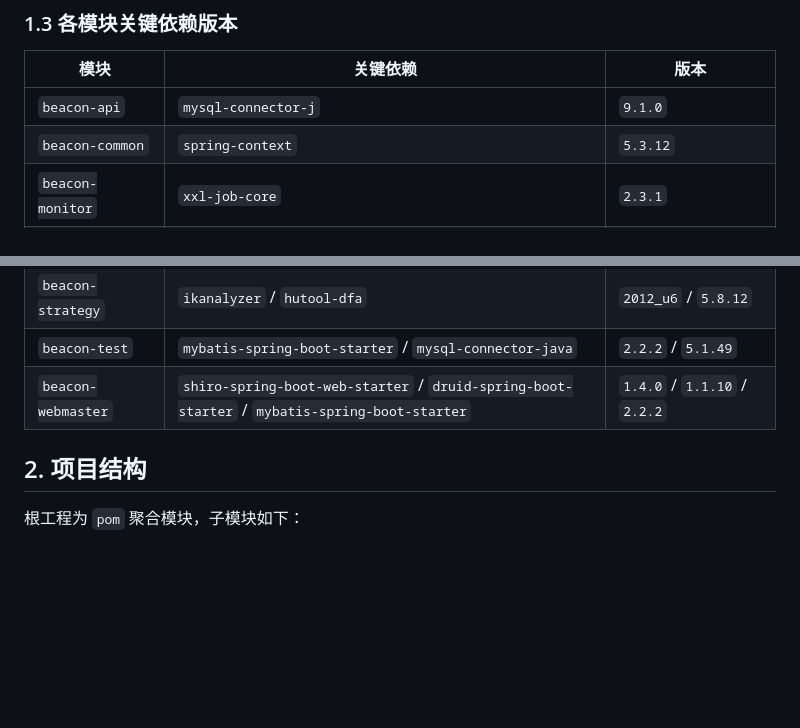
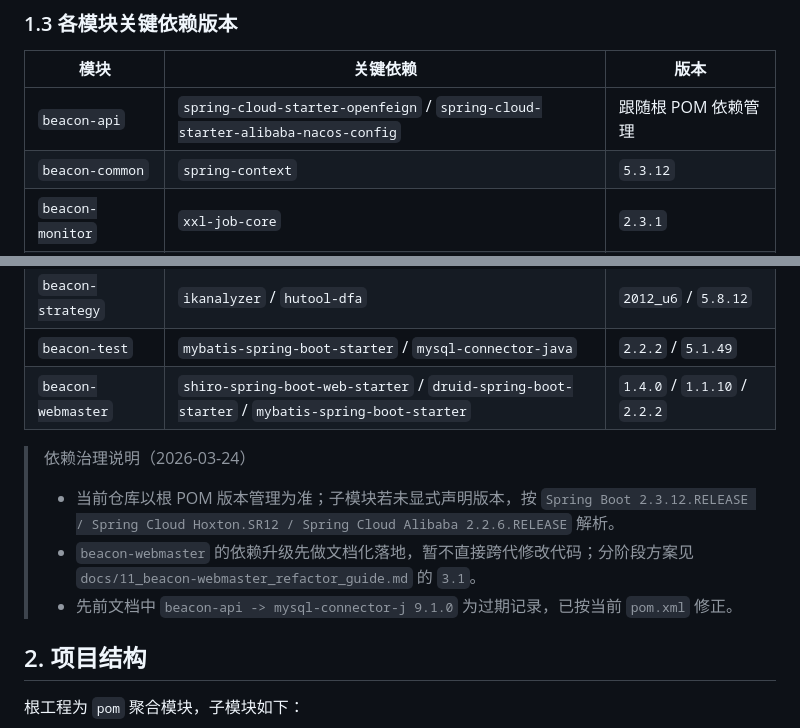
Before and after one commit to justdoit712/beacon-cloud, a Markdown page: README.md, 2 parts joined by grey strips. Drawn GitHub-style; blank space fills up the shorter version.

```diff
--- a/README.md
+++ b/README.md
@@ -29,7 +29,7 @@
 
 | 模块 | 关键依赖 | 版本 |
 | --- | --- | --- |
-| `beacon-api` | `mysql-connector-j` | `9.1.0` |
+| `beacon-api` | `spring-cloud-starter-openfeign` / `spring-cloud-starter-alibaba-nacos-config` | 跟随根 POM 依赖管理 |
 | `beacon-common` | `spring-context` | `5.3.12` |
 | `beacon-monitor` | `xxl-job-core` | `2.3.1` |
 | `beacon-search` | `elasticsearch-rest-high-level-client` / `elasticsearch` | `7.6.2` |
@@ -37,6 +37,12 @@
 | `beacon-strategy` | `ikanalyzer` / `hutool-dfa` | `2012_u6` / `5.8.12` |
 | `beacon-test` | `mybatis-spring-boot-starter` / `mysql-connector-java` | `2.2.2` / `5.1.49` |
 | `beacon-webmaster` | `shiro-spring-boot-web-starter` / `druid-spring-boot-starter` / `mybatis-spring-boot-starter` | `1.4.0` / `1.1.10` / `2.2.2` |
+
+> 依赖治理说明（2026-03-24）
+>
+> - 当前仓库以根 POM 版本管理为准；子模块若未显式声明版本，按 `Spring Boot 2.3.12.RELEASE / Spring Cloud Hoxton.SR12 / Spring Cloud Alibaba 2.2.6.RELEASE` 解析。
+> - `beacon-webmaster` 的依赖升级先做文档化落地，暂不直接跨代修改代码；分阶段方案见 `docs/11_beacon-webmaster_refactor_guide.md` 的 `3.1`。
+> - 先前文档中 `beacon-api -> mysql-connector-j 9.1.0` 为过期记录，已按当前 `pom.xml` 修正。
 
 ## 2. 项目结构
 
```
Also changed, not shown: docs/11_beacon-webmaster_refactor_guide.md (+28 -0 lines).
